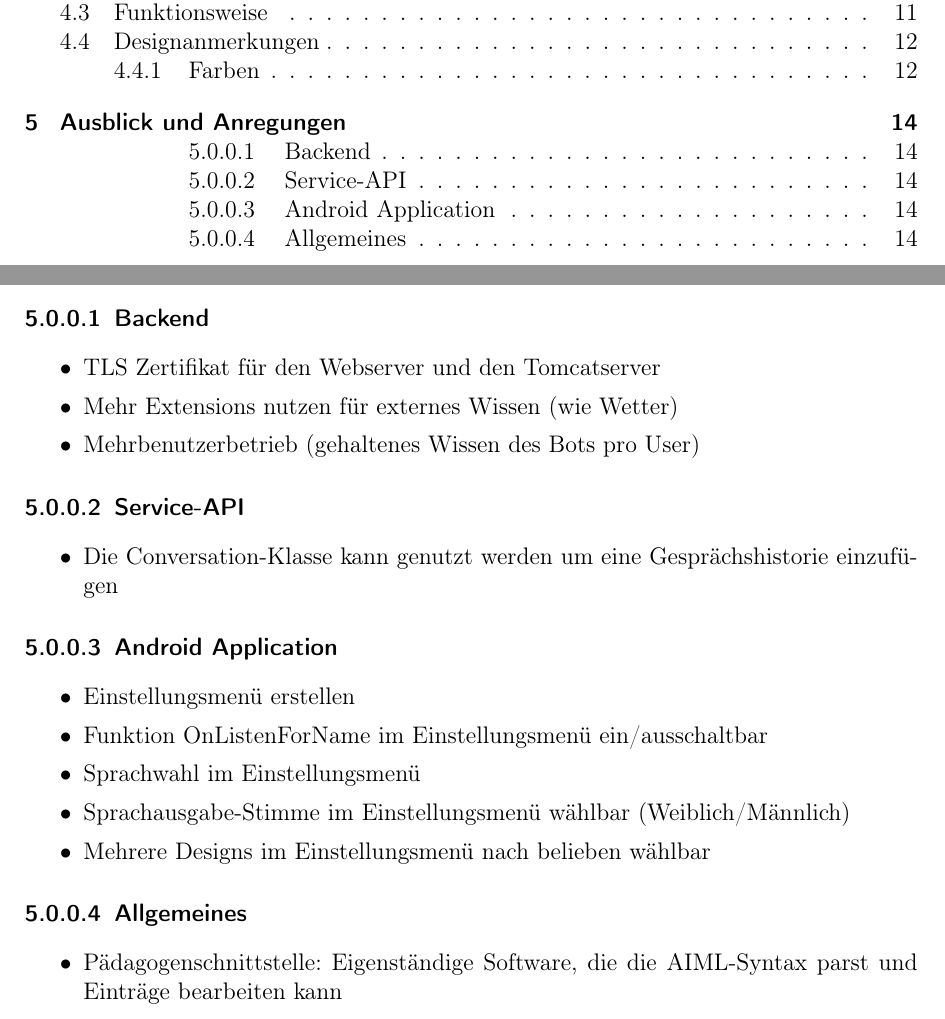
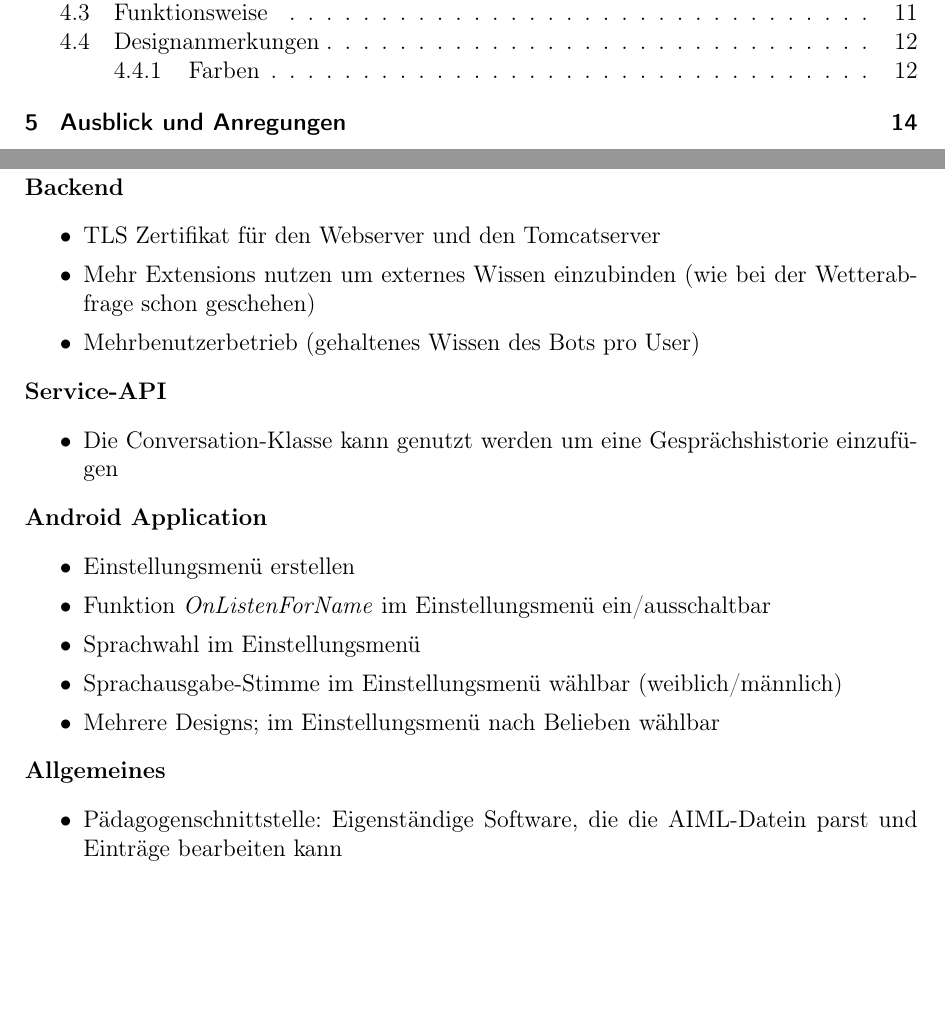
Before and after one commit to derfalx/Projektarbeit-Paper, a LaTeX document (Hablame/document.tex, which reads Hablame/outlook/pages/outlook.tex): two parts of pages 2 and 14 of 14, joined at a grey line, cut so that both start at the same text, the shorter picture padded with empty space. Compiled offline with pdfLaTeX.

Commit message:
Fixed typos and removed paragraphs

```diff
--- a/Hablame/outlook/pages/outlook.tex
+++ b/Hablame/outlook/pages/outlook.tex
@@ -4,24 +3,22 @@
+	\textbf{Backend}
 	\begin{itemize}\itemsep0pt
 		\item{TLS Zertifikat für den Webserver und den Tomcatserver}
-			\item{Mehr Extensions nutzen für externes Wissen (wie Wetter)}
+		\item{Mehr Extensions nutzen um externes Wissen einzubinden (wie bei der Wetterabfrage schon geschehen)}
 		\item{Mehrbenutzerbetrieb (gehaltenes Wissen des Bots pro User)}
 	\end{itemize}
-
-	\paragraph{Service-API}
+	\textbf{Service-API}
 	\begin{itemize}\itemsep0pt
 		\item{Die Conversation-Klasse kann genutzt werden um eine Gesprächshistorie einzufügen}
 	\end{itemize}
-
-	\paragraph{Android Application}
+	\textbf{Android Application}
 	\begin{itemize}\itemsep0pt
 		\item{Einstellungsmenü erstellen}
-			\item{Funktion OnListenForName im Einstellungsmenü ein/ausschaltbar}
+		\item{Funktion \textit{OnListenForName} im Einstellungsmenü ein/ausschaltbar}
 		\item{Sprachwahl im Einstellungsmenü}
-			\item{Sprachausgabe-Stimme im Einstellungsmenü wählbar (Weiblich/Männlich)}
-			\item{Mehrere Designs im Einstellungsmenü nach belieben wählbar}
+		\item{Sprachausgabe-Stimme im Einstellungsmenü wählbar (weiblich/männlich)}
+		\item{Mehrere Designs; im Einstellungsmenü nach Belieben wählbar}
 	\end{itemize}
-
-	\paragraph{Allgemeines}
+	\textbf{Allgemeines}
 	\begin{itemize}\itemsep0pt
-		\item{Pädagogenschnittstelle: Eigenständige Software, die die AIML-Syntax parst und Einträge bearbeiten kann}
+		\item{Pädagogenschnittstelle: Eigenständige Software, die die AIML-Datein parst und Einträge bearbeiten kann}
 	\end{itemize}
```
Also changed, not shown: Hablame/outlook/pages/outlook.tex (3 more changed lines). Lines whose indentation alone changed are shown as unchanged.
